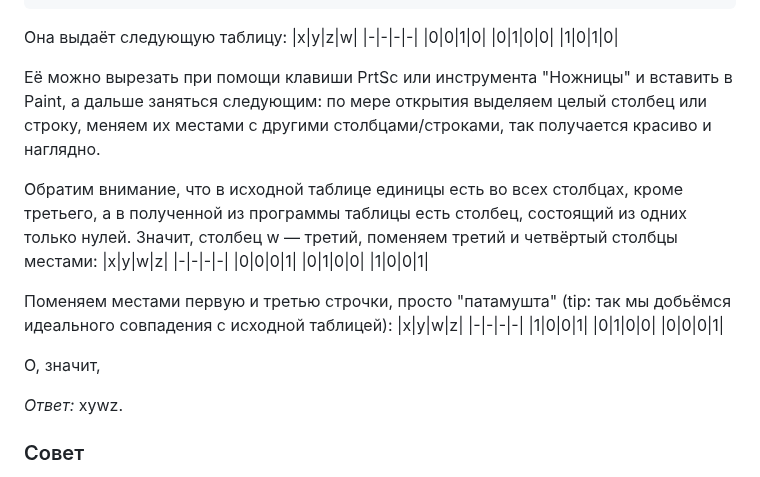
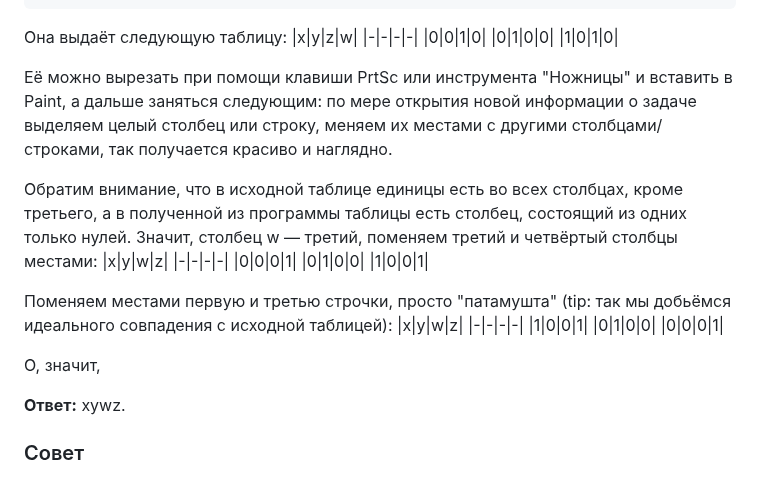
Before and after one commit to isbur-tutorship/inf-ege, a Markdown page: README.md, the part around the change. Rendered like a GitHub page.

````diff
--- a/README.md
+++ b/README.md
@@ -38,7 +38,7 @@ for x in 0,1:
 |0|1|0|0|
 |1|0|1|0|
 
-Её можно вырезать при помощи клавиши PrtSc или инструмента "Ножницы" и вставить в Paint, а дальше заняться следующим: по мере открытия выделяем целый столбец или строку, меняем их местами с другими столбцами/строками, так получается красиво и наглядно.
+Её можно вырезать при помощи клавиши PrtSc или инструмента "Ножницы" и вставить в Paint, а дальше заняться следующим: по мере открытия новой информации о задаче выделяем целый столбец или строку, меняем их местами с другими столбцами/строками, так получается красиво и наглядно.
 
 Обратим внимание, что в исходной таблице единицы есть во всех столбцах, кроме третьего, а в полученной из программы таблицы есть столбец, состоящий из одних только нулей. Значит, столбец w — третий, поменяем третий и четвёртый столбцы местами:
 |x|y|w|z|
@@ -56,7 +56,7 @@ for x in 0,1:
 
 О, значит,
 
-*Ответ:* xywz.
+**Ответ:** xywz.
 ### Совет
 Педантично расставляем скобки при использовании `<=` вместо импликации, ибо может получиться "что-то не то":
 ```python
````
